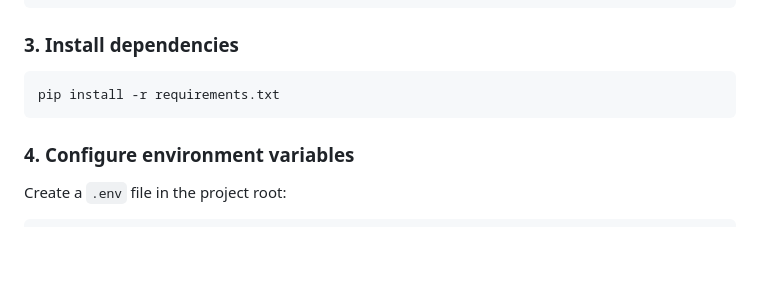
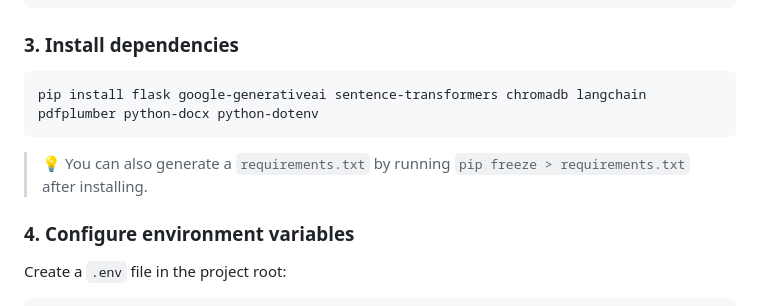
Before and after one commit to MARIAMASKA/DocuMind-AI-RAG-System, a Markdown page: README.md, the part around one of its changes. Rendered like a GitHub page; blank space fills up the shorter version.

````diff
--- a/README.md
+++ b/README.md
@@ -152,8 +150,10 @@ source venv/bin/activate
 ### 3. Install dependencies
 
 ```bash
-pip install -r requirements.txt
+pip install flask google-generativeai sentence-transformers chromadb langchain pdfplumber python-docx python-dotenv
 ```
+
+> 💡 You can also generate a `requirements.txt` by running `pip freeze > requirements.txt` after installing.
 
 ### 4. Configure environment variables
 
````
Also changed, not shown: other parts of README.md (+16 -14 lines).
